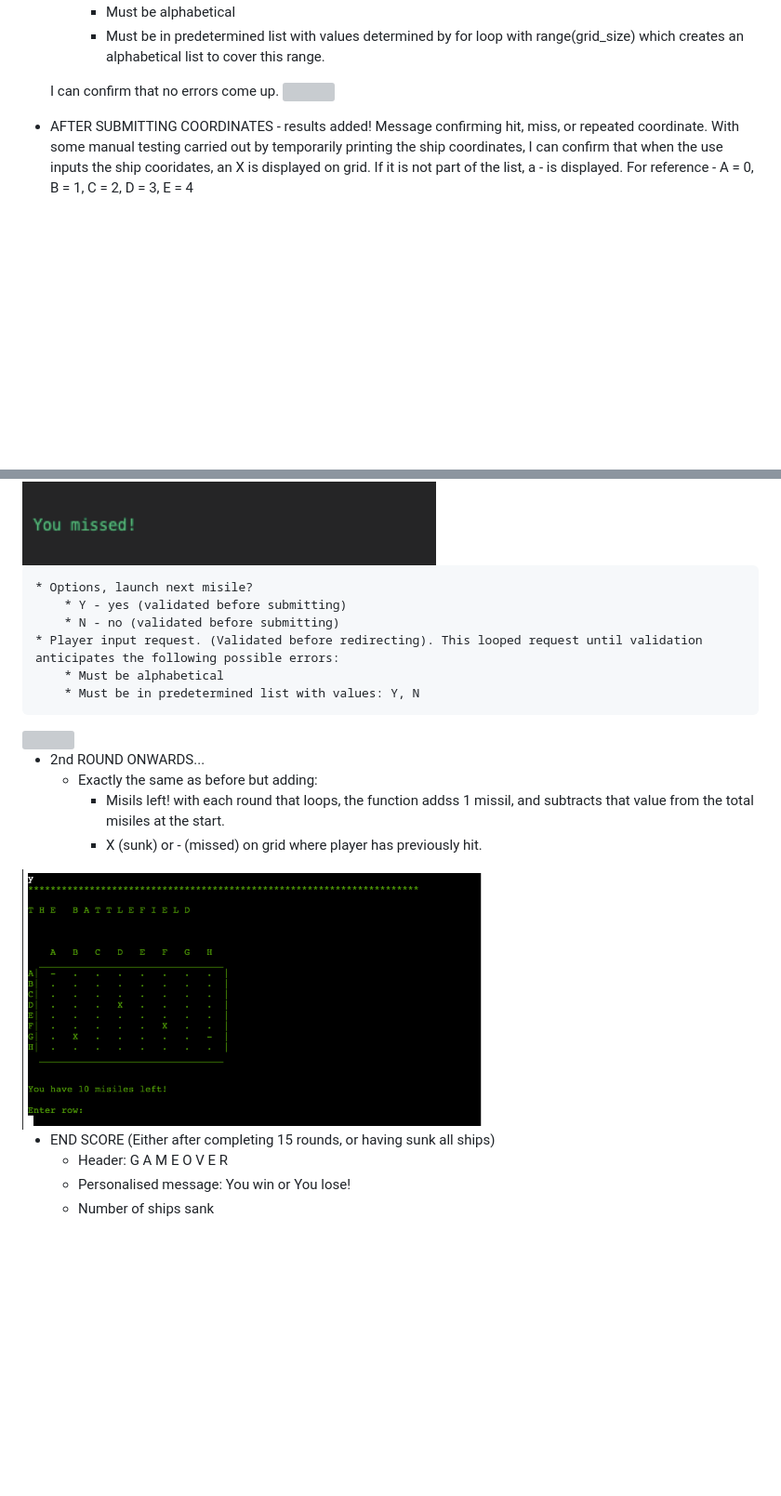
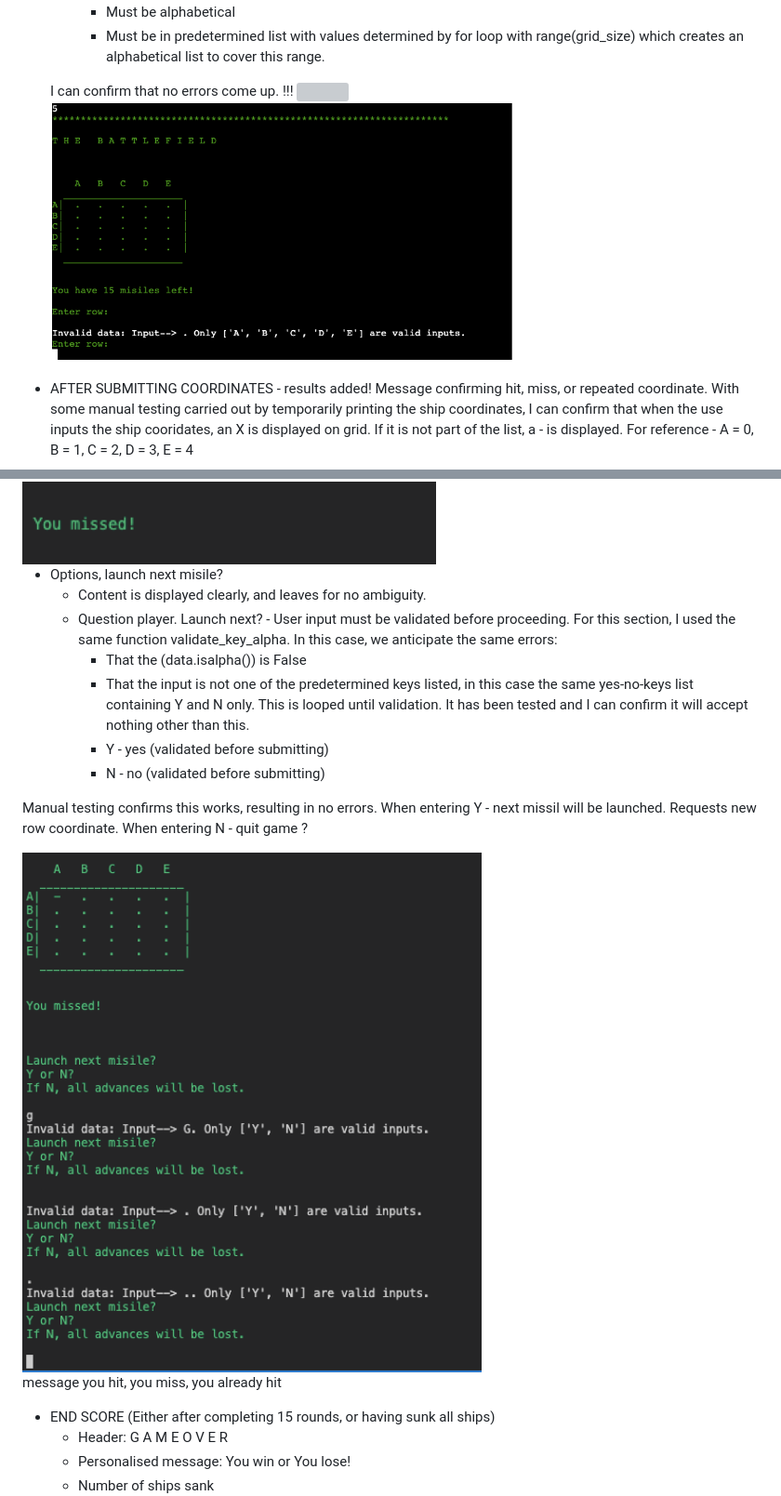
Before and after one commit to Code-Institute-Submissions/battleship-blast, a Markdown page: README.md, 2 parts joined by grey strips. Shown: that part at 93% size. GitHub-like rendering; pictures changed too: assets/images/error-y-n.png (added), assets/images/row-col-error.png (added); blank space fills up the shorter version; grey boxes are pictures that could not be loaded.

Commit message:
Update readme manual testing

```diff
--- a/README.md
+++ b/README.md
@@ -569,8 +569,9 @@ With manual testing, I an confirm this works as intended, and no errors occured.
         * Must be alphabetical
         * Must be in predetermined list with values determined by for loop with range(grid_size) which creates an alphabetical list to cover this range.
 
-    I can confirm that no errors come up.
+    I can confirm that no errors come up. !!!
     <img src="assets/images/error-5.png" width="500px">
+    <img src="assets/images/row-col-error.png" width="500px">
 
 
 
@@ -584,27 +585,22 @@ As you can see, (0,0)=(A,A) and (1,1)=(B,B) are ship locations. As they were ent
 <img src="assets/images/xand-.png" width="500px">
 
 
+* Options, launch next misile?
+    * Content is displayed clearly, and leaves for no ambiguity.
+    * Question player. Launch next? - User input must be validated before proceeding. For this section, I used the same function validate_key_alpha. In this case, we anticipate the same errors:
+        * That the (data.isalpha()) is False
+        * That the input is not one of the predetermined keys listed, in this case the same yes-no-keys list containing Y and N  only. This is looped until validation. It has been tested and I can confirm it will accept nothing other than this.
+        * Y - yes (validated before submitting)
+        * N - no (validated before submitting)
+
+Manual testing confirms this works, resulting in no errors.
+When entering Y - next missil will be launched. Requests new row coordinate.
+When entering N - quit game ?
+
+<img src="assets/images/error-y-n.png" width="500px">
 
 
-
-    * Options, launch next misile?
-        * Y - yes (validated before submitting)
-        * N - no (validated before submitting)
-    * Player input request. (Validated before redirecting). This looped request until validation anticipates the following possible errors:
-        * Must be alphabetical
-        * Must be in predetermined list with values: Y, N
-
-
-<img src="assets/images/error-6.png" width="500px">
-
-
-* 2nd ROUND ONWARDS...
-    * Exactly the same as before but adding:
-        * Misils left! with each round that loops, the function addss 1 missil, and subtracts that value from the total misiles at the start.
-        * X (sunk) or - (missed) on grid where player has previously hit.
-
-<img src="assets/images/round-3.png" width="500px">
-
+message you hit, you miss, you already hit
 
 * END SCORE (Either after completing 15 rounds, or having sunk all ships)
     * Header: G A M E  O V E R
```
Also changed, not shown: other parts of README.md (+4 -10 lines), 1 other file.
